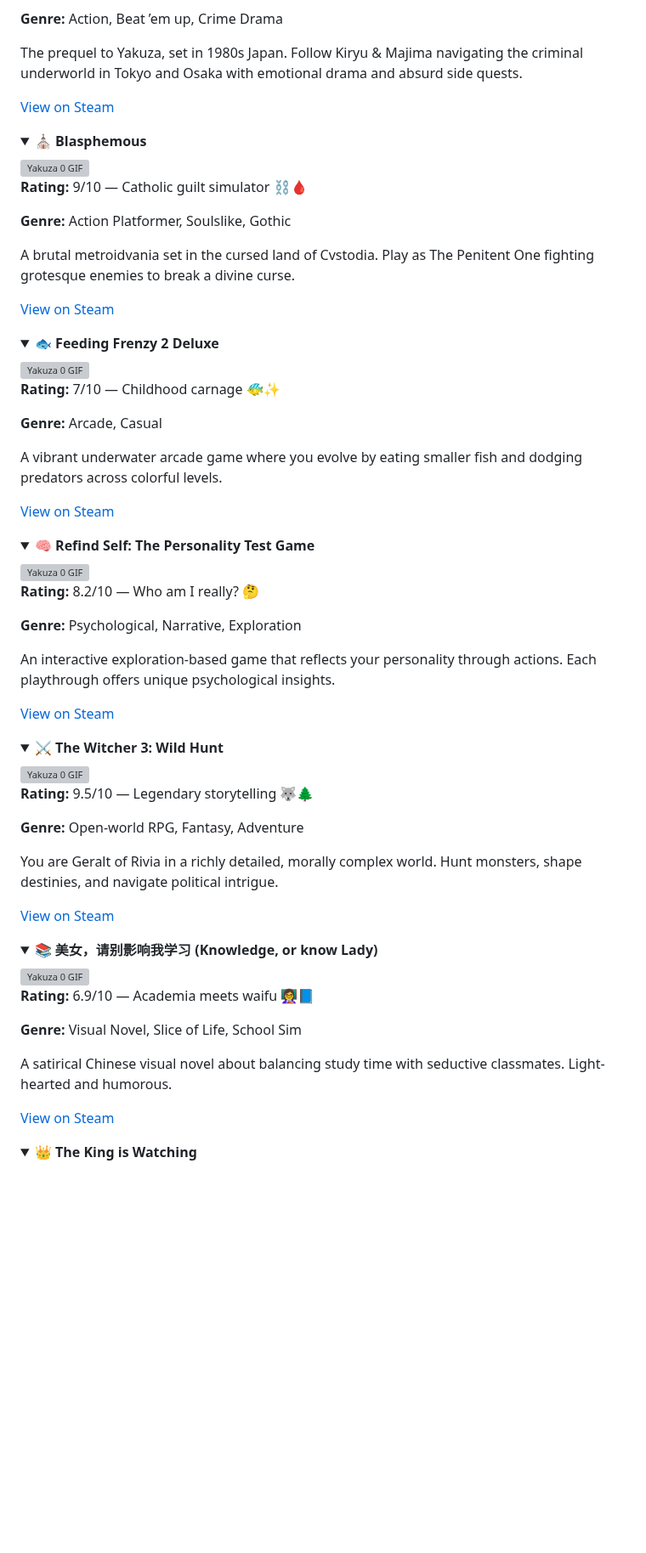
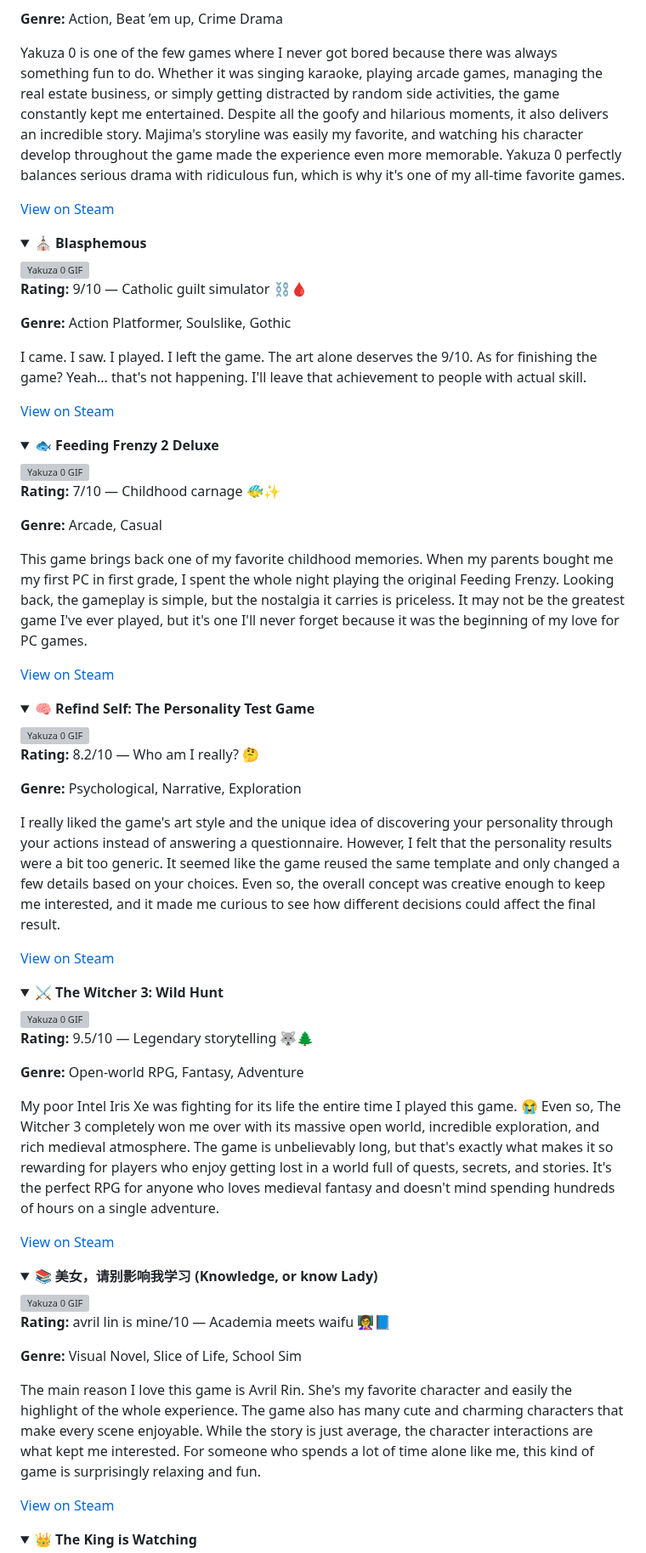
Before and after one commit to kronix-k/kronix-k, a Markdown page: README.md, the part around one of its changes. Shown at 85% size. Drawn GitHub-style; folded sections open; blank space fills up the shorter version; grey boxes are pictures that could not be loaded.

Commit message:
Revise game reviews and ratings in README.md
Updated game descriptions and personal reflections for several titles in the README.

```diff
--- a/README.md
+++ b/README.md
@@ -153,7 +153,7 @@ Nyanyame nyanyajyuunyanya-do no nyarabi de nyakunyaku inyanyaku nyanyahan nyanya
 <img src="https://media3.giphy.com/media/v1.Y2lkPTc5MGI3NjExMm9sOWljcDR3ZTRjZW01M3R0YTgwMmhhdXI4emxhMGVudDdzcTVjOCZlcD12MV9pbnRlcm5hbF9naWZfYnlfaWQmY3Q9Zw/pv92vgg1AgRPkMADQm/giphy.gif" alt="Yakuza 0 GIF" width="250" height="160" style="border-radius: 8px;"/>
 <p><strong>Rating:</strong> 10/10 — Peak drama & karaoke 🎤💼</p>
 <p><strong>Genre:</strong> Action, Beat ’em up, Crime Drama</p>
-<p>The prequel to Yakuza, set in 1980s Japan. Follow Kiryu & Majima navigating the criminal underworld in Tokyo and Osaka with emotional drama and absurd side quests.</p>
+<p>Yakuza 0 is one of the few games where I never got bored because there was always something fun to do. Whether it was singing karaoke, playing arcade games, managing the real estate business, or simply getting distracted by random side activities, the game constantly kept me entertained. Despite all the goofy and hilarious moments, it also delivers an incredible story. Majima's storyline was easily my favorite, and watching his character develop throughout the game made the experience even more memorable. Yakuza 0 perfectly balances serious drama with ridiculous fun, which is why it's one of my all-time favorite games.</p>
 <p><a href="https://store.steampowered.com/app/638970/Yakuza_0/">View on Steam</a></p>
 </details>
 
@@ -162,7 +162,7 @@ Nyanyame nyanyajyuunyanya-do no nyarabi de nyakunyaku inyanyaku nyanyahan nyanya
 <img src="https://media1.tenor.com/m/b2CedKmxDrwAAAAd/blasphemy-fall.gif" alt="Yakuza 0 GIF" width="250" height="160" style="border-radius: 8px;"/>
 <p><strong>Rating:</strong> 9/10 — Catholic guilt simulator ⛓️🩸</p>
 <p><strong>Genre:</strong> Action Platformer, Soulslike, Gothic</p>
-<p>A brutal metroidvania set in the cursed land of Cvstodia. Play as The Penitent One fighting grotesque enemies to break a divine curse.</p>
+<p>I came. I saw. I played. I left the game. The art alone deserves the 9/10. As for finishing the game? Yeah... that's not happening. I'll leave that achievement to people with actual skill.</p>
 <p><a href="https://store.steampowered.com/app/774361/Blasphemous/">View on Steam</a></p>
 </details>
 
@@ -171,7 +171,7 @@ Nyanyame nyanyajyuunyanya-do no nyarabi de nyakunyaku inyanyaku nyanyahan nyanya
   <img src="https://tcrf.net/images/4/4a/Feedingfrenzy2-Idle_cycle.Cod.gif" alt="Yakuza 0 GIF" width="250" height="160" style="border-radius: 8px;"/>
 <p><strong>Rating:</strong> 7/10 — Childhood carnage 🐠✨</p>
 <p><strong>Genre:</strong> Arcade, Casual</p>
-<p>A vibrant underwater arcade game where you evolve by eating smaller fish and dodging predators across colorful levels.</p>
+<p>This game brings back one of my favorite childhood memories. When my parents bought me my first PC in first grade, I spent the whole night playing the original Feeding Frenzy. Looking back, the gameplay is simple, but the nostalgia it carries is priceless. It may not be the greatest game I've ever played, but it's one I'll never forget because it was the beginning of my love for PC games.</p>
 <p><a href="https://store.steampowered.com/app/3390/Feeding_Frenzy_2_Deluxe/">View on Steam</a></p>
 </details>
 
@@ -181,7 +181,7 @@ Nyanyame nyanyajyuunyanya-do no nyarabi de nyakunyaku inyanyaku nyanyahan nyanya
 
 <p><strong>Rating:</strong> 8.2/10 — Who am I really? 🤔</p>
 <p><strong>Genre:</strong> Psychological, Narrative, Exploration</p>
-<p>An interactive exploration-based game that reflects your personality through actions. Each playthrough offers unique psychological insights.</p>
+<p>I really liked the game's art style and the unique idea of discovering your personality through your actions instead of answering a questionnaire. However, I felt that the personality results were a bit too generic. It seemed like the game reused the same template and only changed a few details based on your choices. Even so, the overall concept was creative enough to keep me interested, and it made me curious to see how different decisions could affect the final result.</p>
 <p><a href="https://store.steampowered.com/app/2514960/Refind_Self_The_Personality_Test_Game/">View on Steam</a></p>
 </details>
 
@@ -190,7 +190,7 @@ Nyanyame nyanyajyuunyanya-do no nyarabi de nyakunyaku inyanyaku nyanyahan nyanya
     <img src="https://media3.giphy.com/media/v1.Y2lkPTc5MGI3NjExaDQ3bGZ4dnhybmpva3dodXU4MnQwcTNyZnlzY3liaTcwZnBqY293ZCZlcD12MV9pbnRlcm5hbF9naWZfYnlfaWQmY3Q9Zw/SXqriKSsBp6PrmBh2t/giphy.gif" alt="Yakuza 0 GIF" width="250" height="160" style="border-radius: 8px;"/>
 <p><strong>Rating:</strong> 9.5/10 — Legendary storytelling 🐺🌲</p>
 <p><strong>Genre:</strong> Open‑world RPG, Fantasy, Adventure</p>
-<p>You are Geralt of Rivia in a richly detailed, morally complex world. Hunt monsters, shape destinies, and navigate political intrigue.</p>
+<p>My poor Intel Iris Xe was fighting for its life the entire time I played this game. 😭 Even so, The Witcher 3 completely won me over with its massive open world, incredible exploration, and rich medieval atmosphere. The game is unbelievably long, but that's exactly what makes it so rewarding for players who enjoy getting lost in a world full of quests, secrets, and stories. It's the perfect RPG for anyone who loves medieval fantasy and doesn't mind spending hundreds of hours on a single adventure.</p>
 <p><a href="https://store.steampowered.com/app/292030/the_witcher_3_wild_hunt/">View on Steam</a></p>
 </details>
 
@@ -198,9 +198,9 @@ Nyanyame nyanyajyuunyanya-do no nyarabi de nyakunyaku inyanyaku nyanyahan nyanya
 <summary><strong>📚 美女，请别影响我学习 (Knowledge, or know Lady)</strong></summary>
     <img src="https://images.steamusercontent.com/ugc/2511393199358523599/DD85C6C1F04CAEBE7B88BDDDE0860C11D074E634/" alt="Yakuza 0 GIF" width="250" height="160" style="border-radius: 8px;"/>
 
-<p><strong>Rating:</strong> 6.9/10 — Academia meets waifu 👩‍🏫📘</p>
+<p><strong>Rating:</strong> avril lin is mine/10 — Academia meets waifu 👩‍🏫📘</p>
 <p><strong>Genre:</strong> Visual Novel, Slice of Life, School Sim</p>
-<p>A satirical Chinese visual novel about balancing study time with seductive classmates. Light-hearted and humorous.</p>
+<p>The main reason I love this game is Avril Rin. She's my favorite character and easily the highlight of the whole experience. The game also has many cute and charming characters that make every scene enjoyable. While the story is just average, the character interactions are what kept me interested. For someone who spends a lot of time alone like me, this kind of game is surprisingly relaxing and fun.</p>
 <p><a href="https://store.steampowered.com/app/2786680/_/?l=schinese">View on Steam</a></p>
 </details>
 
```
Also changed, not shown: other parts of README.md (+1 -1 lines).
